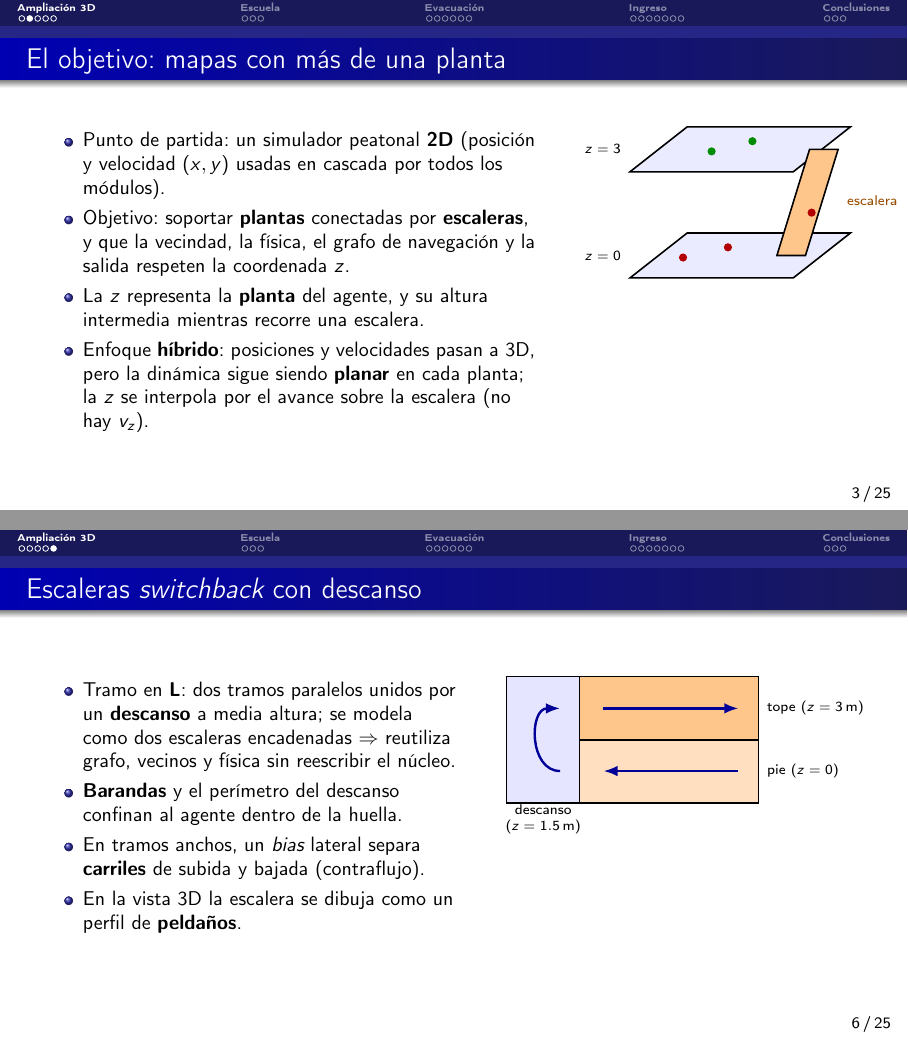
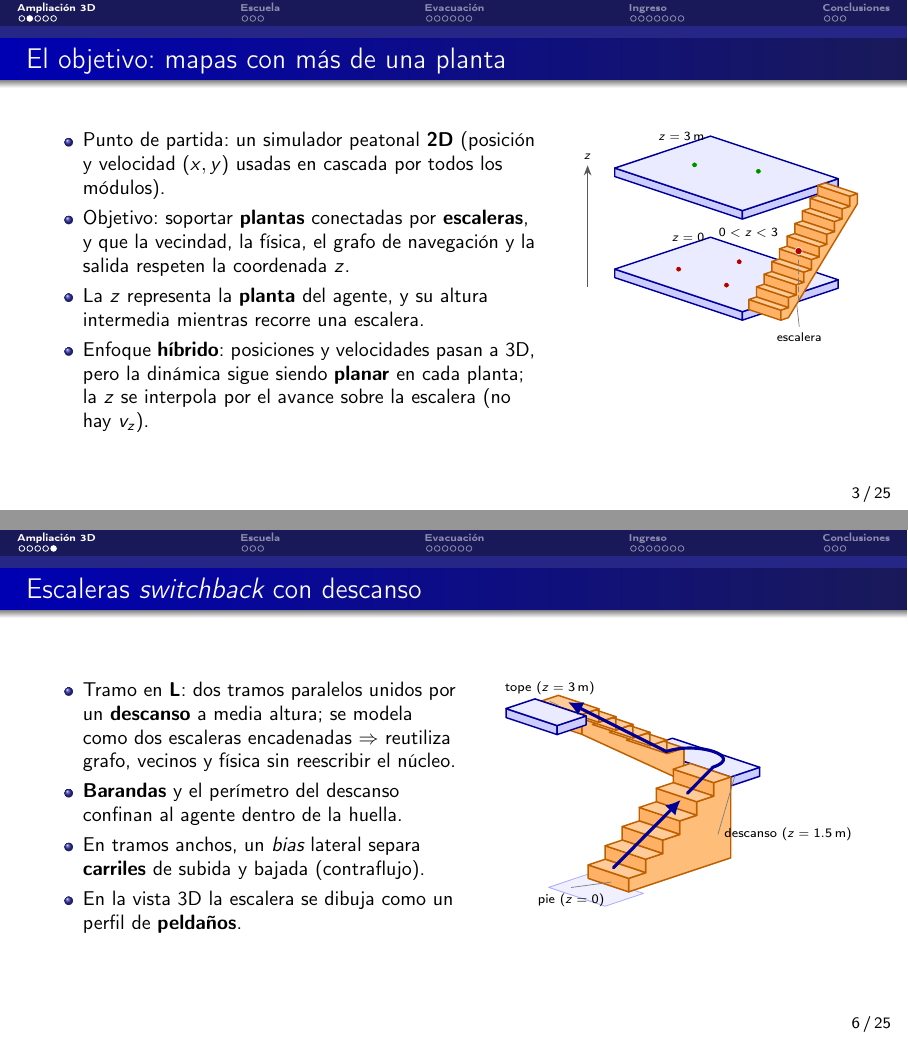
Before and after one commit to jeroesquivel/sim-peatonal-extended-3D, LaTeX slides (presentacion/SdS_TPFinal_2026Q1G05_Presentacion.tex, which reads presentacion/diagrams/diag_plantas.tex, presentacion/diagrams/diag_switchback.tex): pages 3 and 6 of 25, joined at a grey line. Compiled offline with pdfLaTeX.

Commit message:
ADD 3D axonometric diagrams for staircase scenarios: include diag_plantas.tex and diag_switchback.tex

```diff
--- /dev/null
+++ b/presentacion/diagrams/diag_plantas.tex
@@ -0,0 +1,96 @@
+% Axonometric 3D diagram: two floor slabs connected by a lateral staircase
+% (fire-escape style flight glued to the slabs' right face).
+% Shared projection contract (do not change x/y/z unit vectors).
+% Step recipe twinned with diag_switchback.tex (tramo A): solid body with
+% visible risers (-y faces), treads, clean side silhouette with straight
+% soffit parallel to the nosing line.
+\begin{tikzpicture}[
+    scale=0.70,
+    x={(0.90cm,-0.30cm)}, y={(0.90cm,0.30cm)}, z={(0cm,0.95cm)},
+    line join=round, line cap=round,
+    slabtop/.style={fill=blue!8, draw=blue!60!black, thick},
+    slabside/.style={fill=blue!20, draw=blue!60!black, thick},
+    treadC/.style={fill=orange!40, draw=orange!75!black, thick},
+    riserC/.style={fill=orange!60, draw=orange!75!black, thick},
+    sideC/.style ={fill=orange!52, draw=orange!75!black, thick},
+    aux/.style={gray, densely dashed, thin},
+    axisline/.style={gray!70!black, -{Stealth[length=2mm]}, thin},
+  ]
+
+  % ---------- geometry constants ----------
+  \def\SX{4}\def\SY{3}\def\th{0.25}   % slabs: 4x3 footprint, 0.25 thick
+  % staircase: single straight flight attached to the slabs' right face
+  % (plane x=\SX), footprint x in [4,5], ascending toward +y so the risers
+  % face the viewer (-y) and the stepped silhouette lies on the visible x=5
+  % face. 10 steps: rise 0.30 (z 0 -> 3), run 0.24 (y \yA -> \yA+2.4).
+  \def\sxo{4.0}\def\sxi{5.0}          % stair width (x range)
+  \def\yA{0.20}                       % foot: first riser (front)
+  \def\dz{0.30}\def\dy{0.24}          % rise / run per step
+  \def\TfV{0.30}                      % vertical height of the top-end cut
+  \def\yG{0.44}                       % soffit (slope 1.25) meets ground here
+
+  % ---------- BOTTOM SLAB (floor surface z=0, body z in [-th,0]) ----------
+  \draw[slabside] (0,0,-\th) -- (\SX,0,-\th) -- (\SX,0,0) -- (0,0,0) -- cycle;         % -y face
+  \draw[slabside] (\SX,0,-\th) -- (\SX,\SY,-\th) -- (\SX,\SY,0) -- (\SX,0,0) -- cycle; % +x face
+  \draw[slabtop] (0,0,0) -- (\SX,0,0) -- (\SX,\SY,0) -- (0,\SY,0) -- cycle;            % top
+
+  % ---------- TOP SLAB (floor surface z=3, body z in [3-th,3]) ----------
+  \draw[slabside] (0,0,{3-\th}) -- (\SX,0,{3-\th}) -- (\SX,0,3) -- (0,0,3) -- cycle;
+  \draw[slabside] (\SX,0,{3-\th}) -- (\SX,\SY,{3-\th}) -- (\SX,\SY,3) -- (\SX,0,3) -- cycle;
+  \draw[slabtop] (0,0,3) -- (\SX,0,3) -- (\SX,\SY,3) -- (0,\SY,3) -- cycle;
+
+  % ---------- STAIRCASE (drawn after the slabs: it lies at x > \SX,
+  %            i.e. on the viewer side, so it correctly occludes the lower
+  %            strips of the slabs' right faces) ----------
+  % side silhouette on the visible x=\sxi face: stepped top profile +
+  % vertical top-end cut + straight soffit back down to the ground
+  \fill[sideC]
+    (\sxi,\yA,0)
+    foreach \i in {0,...,9} {
+      -- (\sxi,{\yA+\i*\dy},{(\i+1)*\dz})
+      -- (\sxi,{\yA+(\i+1)*\dy},{(\i+1)*\dz})
+    }
+    -- (\sxi,{\yA+10*\dy},{3-\TfV})   % top-end cut, under the arrival tread
+    -- (\sxi,\yG,0) -- cycle;         % soffit parallel to the nosing line
+  % steps, far (top) -> near (foot): riser (visible -y face) + tread
+  \foreach \i in {9,8,...,0}{
+    \pgfmathsetmacro{\yf}{\yA+\i*\dy}
+    \pgfmathsetmacro{\yb}{\yA+(\i+1)*\dy}
+    \pgfmathsetmacro{\zl}{\i*\dz}
+    \pgfmathsetmacro{\zh}{(\i+1)*\dz}
+    \fill[riserC] (\sxo,\yf,\zl) -- (\sxi,\yf,\zl)
+          -- (\sxi,\yf,\zh) -- (\sxo,\yf,\zh) -- cycle;   % contrahuella
+    \fill[treadC] (\sxo,\yf,\zh) -- (\sxi,\yf,\zh)
+          -- (\sxi,\yb,\zh) -- (\sxo,\yb,\zh) -- cycle;   % huella
+  }
+
+  % ---------- z axis (subtle height indicator, front-left) ----------
+  \draw[axisline] (0,-0.85,-\th) -- (0,-0.85,3.35) node[above,black,font=\scriptsize] {$z$};
+
+  % ---------- AGENTS ----------
+  % bottom floor (red)
+  \foreach \p in {(1.0,1.0,0),(2.5,1.0,0),(1.6,2.3,0)} {
+    \path \p coordinate (a); \fill[red!70!black,draw=white,line width=0.3pt] (a) circle[radius=2.3pt];
+  }
+  % top floor (green)
+  \foreach \p in {(1.1,1.4,3),(2.4,2.1,3)} {
+    \path \p coordinate (a); \fill[green!55!black,draw=white,line width=0.3pt] (a) circle[radius=2.3pt];
+  }
+  % agent in transit on the 5th tread (z=1.5), red like the ground-floor
+  % agents (it climbed up from there), slightly larger; dashed vertical
+  % down to the z=0 level illustrates its intermediate z
+  \path (4.5,1.26,1.56) coordinate (mid);
+  \path (4.5,1.26,0) coordinate (midfoot);
+  \draw[aux] (mid) -- (midfoot);
+  \fill[red!70!black,draw=white,line width=0.3pt] (mid) circle[radius=2.9pt];
+  \node[font=\scriptsize,anchor=east,xshift=-8pt,yshift=10pt] at (mid) {$0<z<3$};
+
+  % ---------- LABELS ----------
+  \node[font=\scriptsize,anchor=east] at (0,\SY,0) {$z = 0$};
+  \node[font=\scriptsize,anchor=east] at (0,\SY,3) {$z = \SI{3}{m}$};
+  % "escalera" with a thin leader to the side silhouette (soffit edge);
+  % leader routed below the lower slab's silhouette so it crosses nothing
+  \draw[gray,thin] (\sxi,0.70,0.325) -- (5.30,0.48,-0.18);
+  \node[font=\scriptsize,anchor=north] at (5.30,0.48,-0.18) {escalera};
+
+\end{tikzpicture}
--- /dev/null
+++ b/presentacion/diagrams/diag_switchback.tex
@@ -0,0 +1,134 @@
+% Escalera switchback con descanso -- vista axonometrica 3D
+% Contrato visual compartido: x={(0.90cm,-0.30cm)}, y={(0.90cm,0.30cm)}, z={(0cm,0.95cm)}
+% Libs: arrows.meta, calc, 3d
+\begin{tikzpicture}[
+    x={(0.90cm,-0.30cm)}, y={(0.90cm,0.30cm)}, z={(0cm,0.95cm)},
+    line join=round, line cap=round, scale=0.90,
+    treadC/.style={fill=orange!40},
+    riserC/.style={fill=orange!60},
+    sideC/.style ={fill=orange!52},
+    edgeO/.style ={draw=orange!75!black},
+    slabT/.style ={fill=blue!8},
+    slabS/.style ={fill=blue!20},
+    edgeB/.style ={draw=blue!60!black}]
+
+  % ---- parametros geometricos (unidades de mundo; z esquematica) ----
+  \def\dyy{0.40}\def\dzz{0.30}
+  \def\xaA{1.10}\def\xbA{2.05}   % tramo A (frente):  z 0    -> 1.8   (rotulo 1.5 m)
+  \def\xaB{0.00}\def\xbB{0.95}   % tramo B (fondo) :  z 1.8  -> 3.6   (rotulo 3 m)
+  \def\YY{2.40}                  % 6*dy : borde del descanso
+  \def\Zm{1.8}\def\Zt{3.6}       % z mundo del descanso / tope
+  \def\Dl{0.68}                  % profundidad del descanso
+  \def\tl{0.20}                  % espesor de losa
+  \def\Tf{0.44}                  % espesor del tramo B (soffit)
+
+  % =========================================================
+  % 1. Piso de referencia (z=0) bajo el pie del tramo A
+  % =========================================================
+  \fill[blue!6,draw=blue!35,thin]
+    (0.95,-0.78,0) -- (2.28,-0.78,0) -- (2.28,0.12,0) -- (0.95,0.12,0) -- cycle;
+
+  % =========================================================
+  % 2. Descanso (losa a z=Zm) -- al fondo
+  % =========================================================
+  \fill[slabS,edgeB,thick] (0.0,\YY,{\Zm-\tl}) -- (\xbA,\YY,{\Zm-\tl})
+        -- (\xbA,\YY,\Zm) -- (0.0,\YY,\Zm) -- cycle;                  % cara -y
+  \fill[slabS,edgeB,thick] (\xbA,\YY,{\Zm-\tl}) -- (\xbA,{\YY+\Dl},{\Zm-\tl})
+        -- (\xbA,{\YY+\Dl},\Zm) -- (\xbA,\YY,\Zm) -- cycle;          % cara +x
+  \fill[slabT,edgeB,thick] (0.0,\YY,\Zm) -- (\xbA,\YY,\Zm)
+        -- (\xbA,{\YY+\Dl},\Zm) -- (0.0,{\YY+\Dl},\Zm) -- cycle;     % cara superior
+
+  % =========================================================
+  % 3. Tramo B (fondo): losa escalonada inclinada z=Zm -> Zt
+  %    (riseres miran +y = ocultos; se ve cara +x interna + huellas)
+  % =========================================================
+  \fill[sideC,edgeO,thick]
+    (\xbB,\YY,\Zm)
+    foreach \j in {0,...,5} {
+       -- (\xbB,{\YY-\j*\dyy},{\Zm+(\j+1)*\dzz})
+       -- (\xbB,{\YY-(\j+1)*\dyy},{\Zm+(\j+1)*\dzz})
+    }
+    -- (\xbB,0,{\Zt-\Tf}) -- (\xbB,\YY,{\Zm-\Tf}) -- cycle;
+  % huellas del tramo B (k=1 lejos -> k=6 cerca)
+  \foreach \k in {1,...,6}{
+    \pgfmathsetmacro{\zt}{\Zm+\k*\dzz}
+    \pgfmathsetmacro{\yfr}{\YY-\k*\dyy}
+    \pgfmathsetmacro{\ybk}{\YY-(\k-1)*\dyy}
+    \fill[treadC,edgeO,thick] (\xaB,\yfr,\zt) -- (\xbB,\yfr,\zt)
+          -- (\xbB,\ybk,\zt) -- (\xaB,\ybk,\zt) -- cycle;
+  }
+  \fill[riserC,edgeO,thick] (\xaB,0,{\Zt-\Tf}) -- (\xbB,0,{\Zt-\Tf})
+        -- (\xbB,0,\Zt) -- (\xaB,0,\Zt) -- cycle;                    % tapa -y del tope
+  % perfil escalonado en negrita sobre la cara +x visible (para que se lean peldanos)
+  \draw[orange!75!black,thick]
+    (\xbB,\YY,\Zm)
+    foreach \j in {0,...,5} {
+       -- (\xbB,{\YY-\j*\dyy},{\Zm+(\j+1)*\dzz})
+       -- (\xbB,{\YY-(\j+1)*\dyy},{\Zm+(\j+1)*\dzz})
+    };
+
+  % =========================================================
+  % 4. Tramo A (frente): escalera solida z=0 -> Zm
+  % =========================================================
+  \fill[sideC,edgeO,thick]
+    (\xbA,0,0)
+    foreach \i in {0,...,5} {
+       -- (\xbA,{\i*\dyy},{(\i+1)*\dzz})
+       -- (\xbA,{(\i+1)*\dyy},{(\i+1)*\dzz})
+    }
+    -- (\xbA,\YY,0) -- cycle;
+  \foreach \i in {5,4,3,2,1,0}{
+    \pgfmathsetmacro{\yf}{\i*\dyy}
+    \pgfmathsetmacro{\yb}{(\i+1)*\dyy}
+    \pgfmathsetmacro{\zl}{\i*\dzz}
+    \pgfmathsetmacro{\zh}{(\i+1)*\dzz}
+    \fill[riserC,edgeO,thick] (\xaA,\yf,\zl) -- (\xbA,\yf,\zl)
+          -- (\xbA,\yf,\zh) -- (\xaA,\yf,\zh) -- cycle;              % contrahuella
+    \fill[treadC,edgeO,thick] (\xaA,\yf,\zh) -- (\xbA,\yf,\zh)
+          -- (\xbA,\yb,\zh) -- (\xaA,\yb,\zh) -- cycle;              % huella
+  }
+
+  % =========================================================
+  % 5. Fragmento de losa de la planta alta (z=Zt) en el tope
+  % =========================================================
+  \def\ua{-0.15}\def\ub{1.05}\def\va{-0.68}\def\vb{0.00}
+  \fill[slabS,edgeB,thick] (\ua,\va,{\Zt-\tl}) -- (\ub,\va,{\Zt-\tl})
+        -- (\ub,\va,\Zt) -- (\ua,\va,\Zt) -- cycle;                  % cara -y
+  \fill[slabS,edgeB,thick] (\ub,\va,{\Zt-\tl}) -- (\ub,\vb,{\Zt-\tl})
+        -- (\ub,\vb,\Zt) -- (\ub,\va,\Zt) -- cycle;                  % cara +x
+  \fill[slabT,edgeB,thick] (\ua,\va,\Zt) -- (\ub,\va,\Zt)
+        -- (\ub,\vb,\Zt) -- (\ua,\vb,\Zt) -- cycle;                  % cara superior
+
+  % =========================================================
+  % 6. Barandas: omitidas a proposito. En esta proyeccion, todo
+  %    pasamanos paralelo a la pendiente proyecta casi paralelo a la
+  %    flecha de recorrido (<2 mm de holgura en pagina) y se enreda
+  %    con ella; el confinamiento por barandas ya lo dice el texto
+  %    de la slide.
+  % =========================================================
+
+  % =========================================================
+  % 7. Flecha de recorrido (elemento narrativo) -- muy gruesa
+  % =========================================================
+  \def\xcA{1.575}\def\xcB{0.475}
+  \draw[-{Latex[length=2.8mm,width=2.8mm]},line width=1.7pt,blue!60!black]
+     (\xcA,0.12,0.35) -- (\xcA,1.70,1.36);                          % sube tramo A (waypoint)
+  \draw[-{Latex[length=2.8mm,width=2.8mm]},line width=1.7pt,blue!60!black]  % remate A + giro 180 + tramo B
+     (\xcA,1.86,1.46) -- (\xcA,{\YY+0.06},{\Zm+0.05})
+     .. controls (\xcA,{\YY+\Dl+0.12},{\Zm+0.05}) and (\xcB,{\YY+\Dl+0.12},{\Zm+0.05}) ..
+     (\xcB,{\YY+0.06},{\Zm+0.05}) -- (\xcB,0.15,{\Zt+0.08});
+
+  % =========================================================
+  % 8. Etiquetas con lineas lider (scriptsize)
+  % =========================================================
+  % pie -- debajo del pie del tramo A
+  \draw[gray,thin] (1.58,0.06,0.05) -- (1.30,-0.60,0.05);
+  \node[anchor=north,font=\scriptsize] at (1.30,-0.60,0.05) {pie ($z=0$)};
+  % descanso -- abajo-derecha, hacia el borde frontal-derecho del descanso
+  \draw[gray,thin] (\xbA,{\YY+0.10},\Zm) -- (2.05,{\YY-0.30},0.62);
+  \node[anchor=west,font=\scriptsize] at (2.05,{\YY-0.30},0.62) {descanso ($z=\SI{1.5}{m}$)};
+  % tope -- arriba del tope del tramo B
+  \draw[gray,thin] (0.35,0.05,\Zt) -- (0.62,-0.42,{\Zt+0.32});
+  \node[anchor=south,font=\scriptsize] at (0.62,-0.42,{\Zt+0.32}) {tope ($z=\SI{3}{m}$)};
+
+\end{tikzpicture}
```
Also changed, not shown: presentacion/SdS_TPFinal_2026Q1G05_Presentacion.tex (+2 -39 lines), presentacion/README.md, presentacion/SdS_TPFinal_2026Q1G05_Presentacion.pdf.
